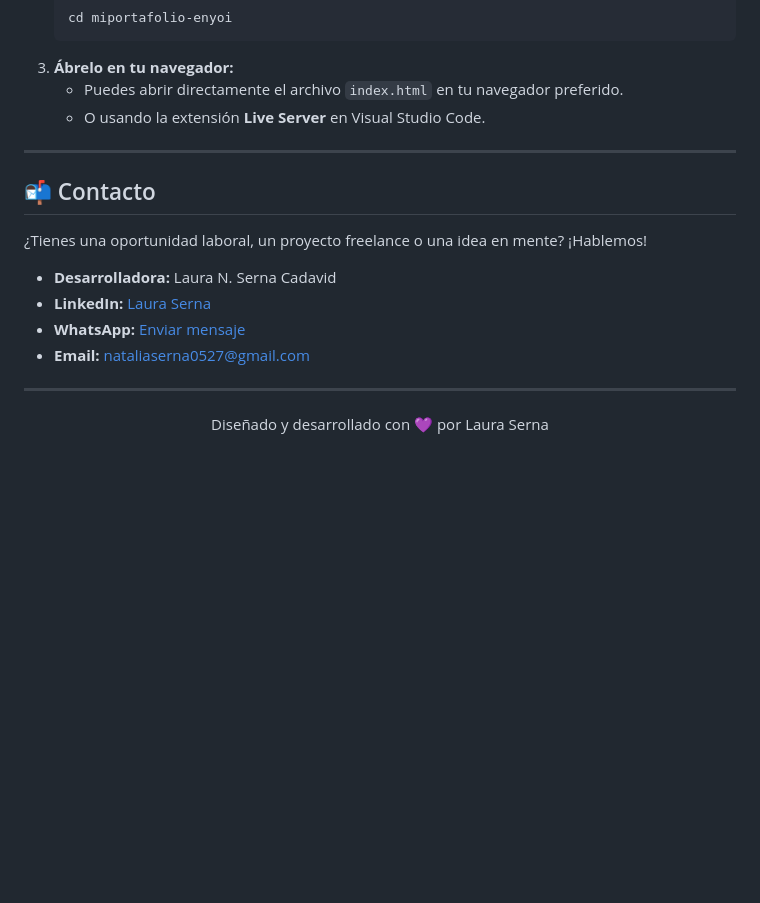
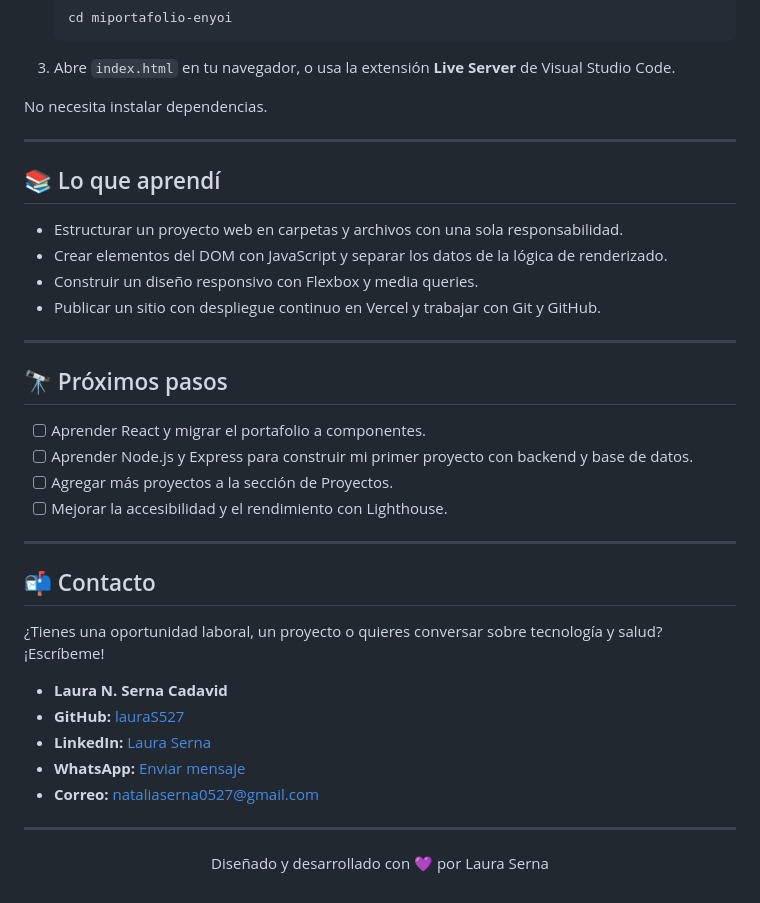
Before and after one commit to lauraS527/miportafolio-enyoi, a Markdown page: README.md, the part around one of its changes. Rendered like a GitHub page; blank space fills up the shorter version.

````diff
--- a/README.md
+++ b/README.md
@@ -90,20 +95,40 @@ Si deseas clonar y explorar este proyecto en tu máquina local:
    ```bash
    cd miportafolio-enyoi
    ```
-3. **Ábrelo en tu navegador:**
-   - Puedes abrir directamente el archivo `index.html` en tu navegador preferido.
-   - O usando la extensión **Live Server** en Visual Studio Code.
+3. Abre `index.html` en tu navegador, o usa la extensión **Live Server** de Visual Studio Code.
+
+No necesita instalar dependencias.
+
+---
+
+## 📚 Lo que aprendí
+
+- Estructurar un proyecto web en carpetas y archivos con una sola responsabilidad.
+- Crear elementos del DOM con JavaScript y separar los datos de la lógica de renderizado.
+- Construir un diseño responsivo con Flexbox y media queries.
+- Publicar un sitio con despliegue continuo en Vercel y trabajar con Git y GitHub.
+
+---
+
+## 🔭 Próximos pasos
+
+- [ ] Aprender React y migrar el portafolio a componentes.
+- [ ] Aprender Node.js y Express para construir mi primer proyecto con backend y base de datos.
+- [ ] Agregar más proyectos a la sección de Proyectos.
+- [ ] Mejorar la accesibilidad y el rendimiento con Lighthouse.
 
 ---
 
 ## 📬 Contacto
 
-¿Tienes una oportunidad laboral, un proyecto freelance o una idea en mente? ¡Hablemos!
+¿Tienes una oportunidad laboral, un proyecto o quieres conversar sobre tecnología y salud? ¡Escríbeme!
 
-- **Desarrolladora:** Laura N. Serna Cadavid
+- **Laura N. Serna Cadavid**
+- **GitHub:** [lauraS527](https://github.com/lauraS527)
 - **LinkedIn:** [Laura Serna](https://www.linkedin.com/in/laura-serna-93a471318/)
 - **WhatsApp:** [Enviar mensaje](https://wa.link/t9wbd3)
-- **Email:** [nataliaserna0527@gmail.com](mailto:nataliaserna0527@gmail.com)
+- **Correo:** [nataliaserna0527@gmail.com](mailto:nataliaserna0527@gmail.com)
 
 ---
+
 <p align="center">Diseñado y desarrollado con 💜 por Laura Serna</p>
````
Also changed, not shown: other parts of README.md (+51 -46 lines).
